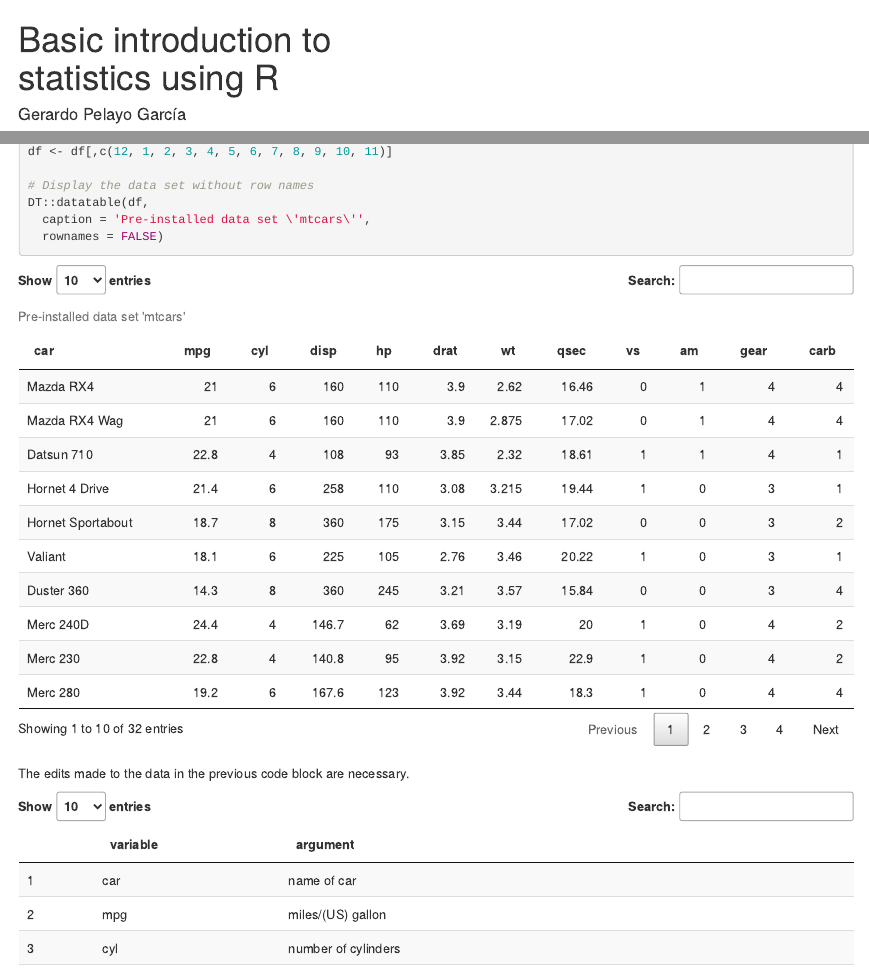
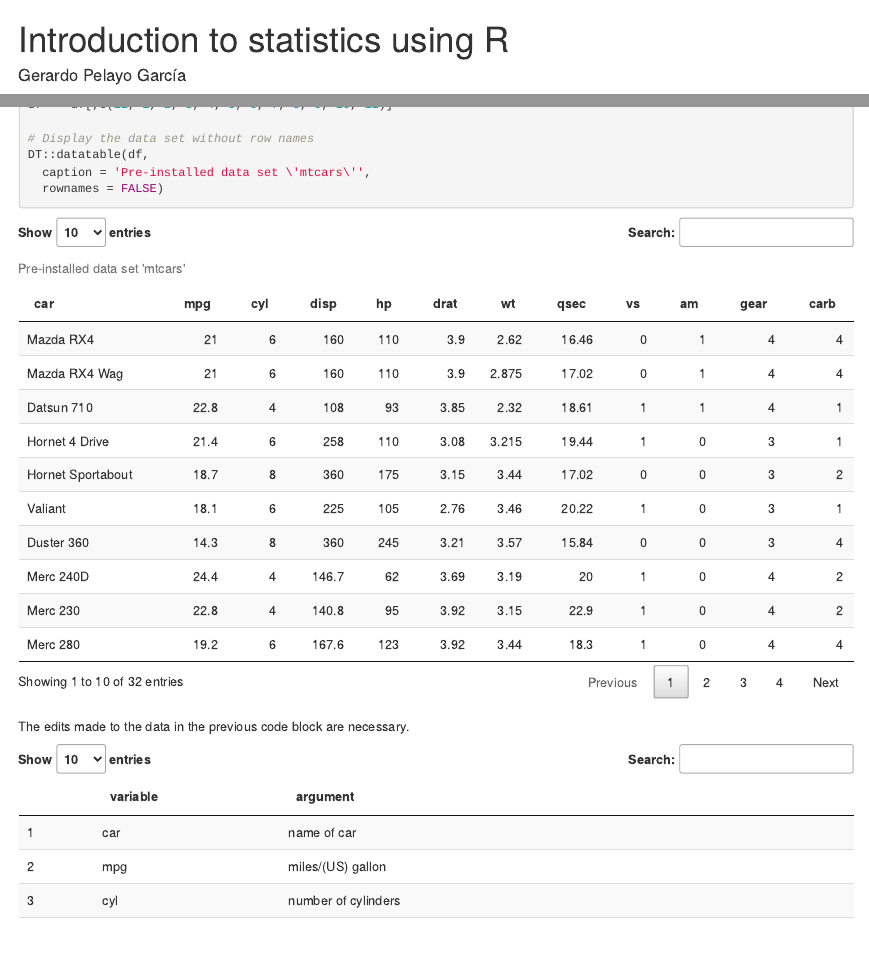
Before and after one commit to Gerardo-Pelayo-Garcia/code-and-robotics, an R Markdown document (RTutorial.Rmd): the page in a window 1100 px wide, from its top, and a second part further down, joined at a grey line. Rendered offline with R 4.5, knitr and Pandoc, with nearby package versions; drawn as R Markdown's standard HTML page in place of the format the file asks for; some code elsewhere in the file could not run offline.

Commit message:
Updated 12/3/2021 (2)

```diff
--- a/RTutorial.Rmd
+++ b/RTutorial.Rmd
@@ -1,5 +1,5 @@
 ---
-title: "Basic introduction to</br>statistics using R"
+title: "Introduction to statistics using R"
 author: Gerardo Pelayo García
 output: rmdformats::readthedown
 
```
